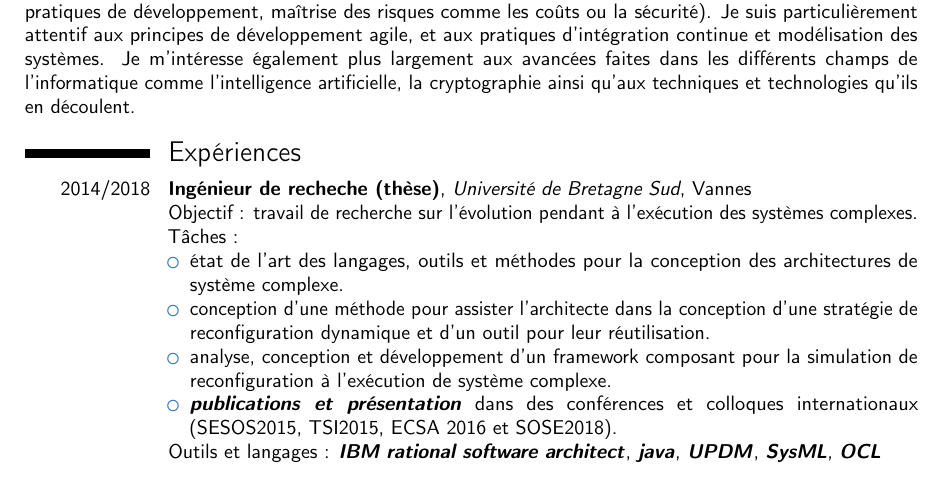
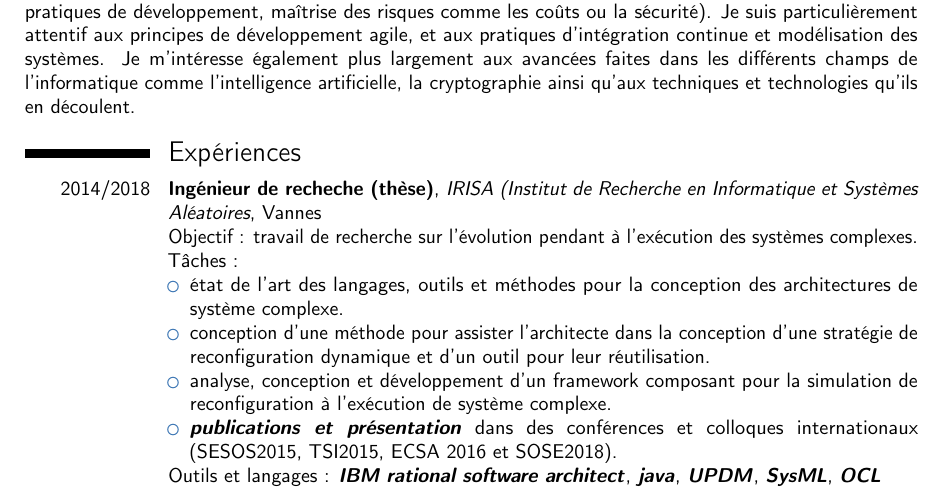
Before and after one commit to fpetitdemang/CV---candidat-ing-nieur-logiciel, a LaTeX CV (cv-complet.tex): part of page 1 of 2, cut so that both start at the same text. Compiled offline with pdfLaTeX.

Commit message:
correction intitulé

```diff
--- a/cv-complet.tex
+++ b/cv-complet.tex
@@ -61,8 +61,8 @@ Je m'intéresse également plus largement aux avancées faites dans les différe
 \section{Expériences}
 %\vspace{5pt}
 
-\cventry{2014/2018}{Ingénieur de recheche (thèse)}{Université de Bretagne
-Sud}{Vannes}{}{Objectif : travail de recherche sur l'évolution pendant à l'exécution
+\cventry{2014/2018}{Ingénieur de recheche (thèse)}{IRISA (Institut de
+Recherche en Informatique et Systèmes Aléatoires}{Vannes}{}{Objectif : travail de recherche sur l'évolution pendant à l'exécution
 des systèmes complexes.\\
 Tâches :
 \begin{itemize}
```
